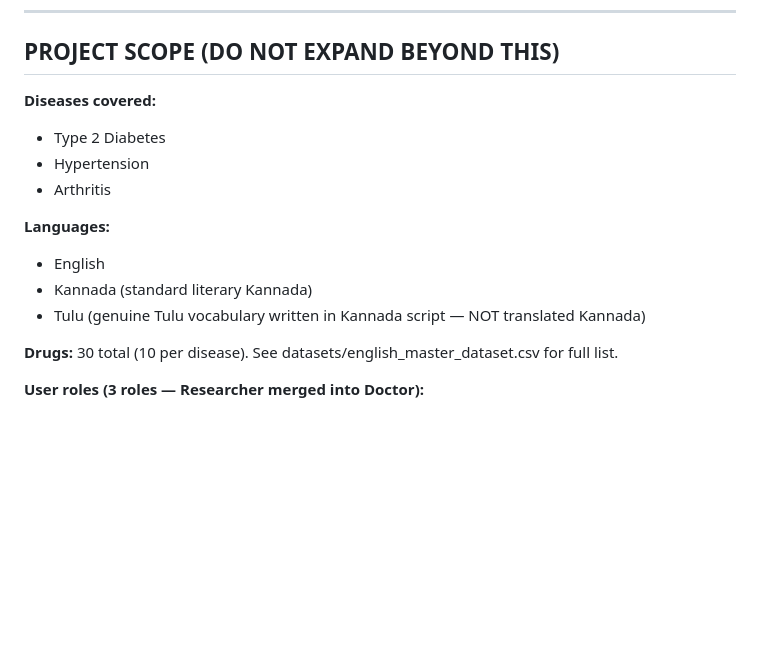
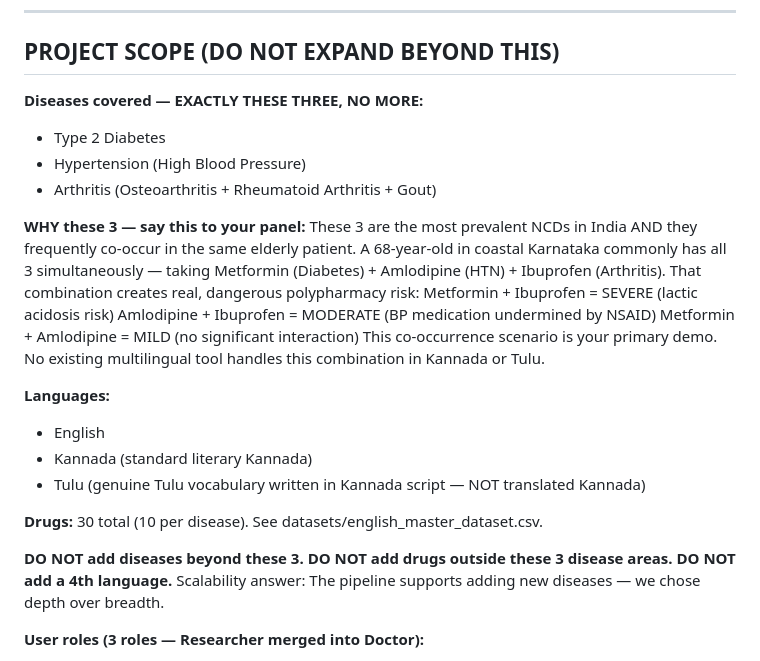
Before and after one commit to jayadithya24/multilingual-medication-safety-system, a Markdown page: CLAUDE.md, the part around the change. Drawn GitHub-style; blank space fills up the shorter version.

```diff
--- a/CLAUDE.md
+++ b/CLAUDE.md
@@ -28,17 +28,33 @@ and interactions as a connected graph — not flat tables.
 
 ## PROJECT SCOPE (DO NOT EXPAND BEYOND THIS)
 
-**Diseases covered:**
+**Diseases covered — EXACTLY THESE THREE, NO MORE:**
 - Type 2 Diabetes
-- Hypertension
-- Arthritis
+- Hypertension (High Blood Pressure)
+- Arthritis (Osteoarthritis + Rheumatoid Arthritis + Gout)
+
+**WHY these 3 — say this to your panel:**
+These 3 are the most prevalent NCDs in India AND they frequently co-occur in
+the same elderly patient. A 68-year-old in coastal Karnataka commonly has all 3
+simultaneously — taking Metformin (Diabetes) + Amlodipine (HTN) + Ibuprofen
+(Arthritis). That combination creates real, dangerous polypharmacy risk:
+  Metformin + Ibuprofen  = SEVERE   (lactic acidosis risk)
+  Amlodipine + Ibuprofen = MODERATE (BP medication undermined by NSAID)
+  Metformin + Amlodipine = MILD     (no significant interaction)
+This co-occurrence scenario is your primary demo. No existing multilingual
+tool handles this combination in Kannada or Tulu.
 
 **Languages:**
 - English
 - Kannada (standard literary Kannada)
 - Tulu (genuine Tulu vocabulary written in Kannada script — NOT translated Kannada)
 
-**Drugs:** 30 total (10 per disease). See datasets/english_master_dataset.csv for full list.
+**Drugs:** 30 total (10 per disease). See datasets/english_master_dataset.csv.
+
+**DO NOT add diseases beyond these 3.**
+**DO NOT add drugs outside these 3 disease areas.**
+**DO NOT add a 4th language.**
+Scalability answer: The pipeline supports adding new diseases — we chose depth over breadth.
 
 **User roles (3 roles — Researcher merged into Doctor):**
 - Patient → upload prescription, voice/text search, view basic drug info, view safety alerts
```
